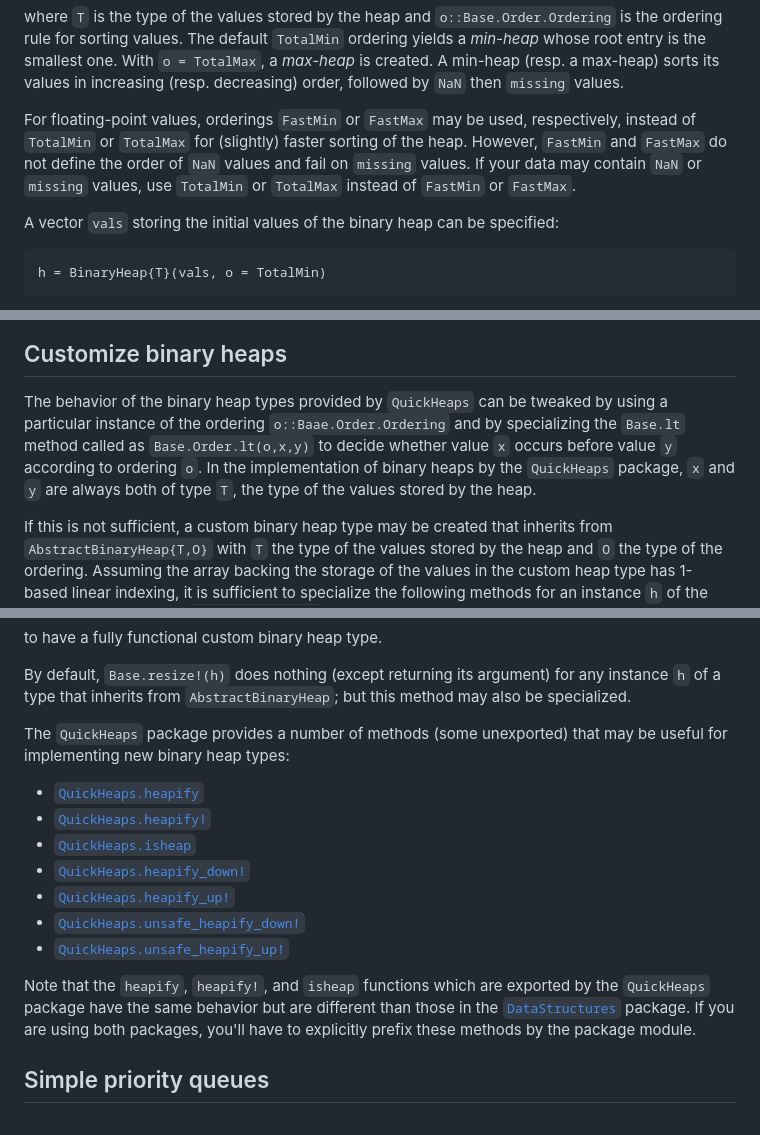
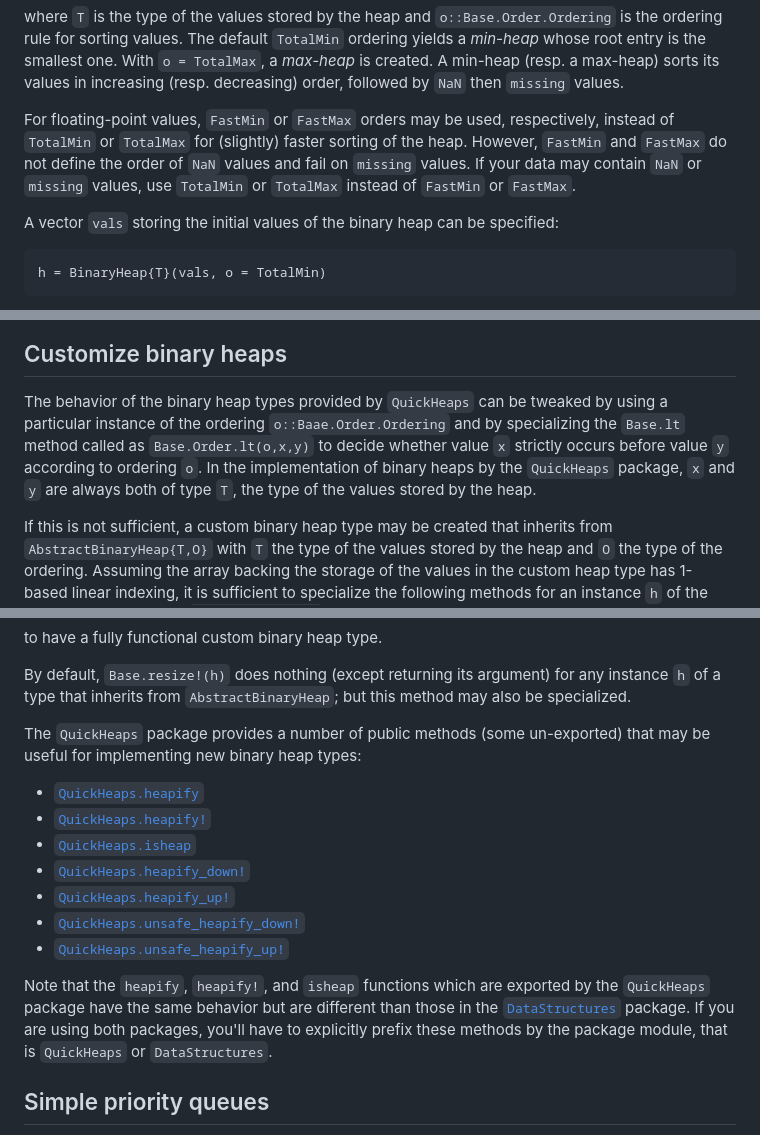
Before and after one commit to emmt/QuickHeaps.jl, a Markdown page: docs/src/binaryheaps.md, 3 parts joined by grey strips. Rendered like a GitHub page.

```diff
--- a/docs/src/binaryheaps.md
+++ b/docs/src/binaryheaps.md
@@ -25,11 +25,11 @@ root entry is the smallest one. With `o = TotalMax`, a *max-heap* is created. A
 (resp. a max-heap) sorts its values in increasing (resp. decreasing) order, followed by
 `NaN` then `missing` values.
 
-For floating-point values, orderings `FastMin` or `FastMax` may be used, respectively,
-instead of `TotalMin` or `TotalMax` for (slightly) faster sorting of the heap. However,
-`FastMin` and `FastMax` do not define the order of `NaN` values and fail on `missing`
-values. If your data may contain `NaN` or `missing` values, use `TotalMin` or `TotalMax`
-instead of `FastMin` or `FastMax`.
+For floating-point values, `FastMin` or `FastMax` orders may be used, respectively, instead
+of `TotalMin` or `TotalMax` for (slightly) faster sorting of the heap. However, `FastMin`
+and `FastMax` do not define the order of `NaN` values and fail on `missing` values. If your
+data may contain `NaN` or `missing` values, use `TotalMin` or `TotalMax` instead of
+`FastMin` or `FastMax`.
 
 A vector `vals` storing the initial values of the binary heap can be specified:
 
@@ -115,10 +115,10 @@ which yields `h`.
 
 The behavior of the binary heap types provided by `QuickHeaps` can be tweaked by using a
 particular instance of the ordering `o::Baae.Order.Ordering` and by specializing the
-`Base.lt` method called as `Base.Order.lt(o,x,y)` to decide whether value `x` occurs before
-value `y` according to ordering `o`. In the implementation of binary heaps by the
-`QuickHeaps` package, `x` and `y` are always both of type `T`, the type of the values stored
-by the heap.
+`Base.lt` method called as `Base.Order.lt(o,x,y)` to decide whether value `x` strictly
+occurs before value `y` according to ordering `o`. In the implementation of binary heaps by
+the `QuickHeaps` package, `x` and `y` are always both of type `T`, the type of the values
+stored by the heap.
 
 If this is not sufficient, a custom binary heap type may be created that inherits from
 `AbstractBinaryHeap{T,O}` with `T` the type of the values stored by the heap and `O` the
@@ -141,8 +141,8 @@ By default, `Base.resize!(h)` does nothing (except returning its argument) for a
 `h` of a type that inherits from `AbstractBinaryHeap`; but this method may also be
 specialized.
 
-The `QuickHeaps` package provides a number of methods (some unexported) that may be useful
-for implementing new binary heap types:
+The `QuickHeaps` package provides a number of public methods (some un-exported) that may be
+useful for implementing new binary heap types:
 
 - [`QuickHeaps.heapify`](@ref)
 - [`QuickHeaps.heapify!`](@ref)
@@ -152,12 +152,11 @@ for implementing new binary heap types:
 - [`QuickHeaps.unsafe_heapify_down!`](@ref)
 - [`QuickHeaps.unsafe_heapify_up!`](@ref)
 
-
 Note that the `heapify`, `heapify!`, and `isheap` functions which are exported by the
 `QuickHeaps` package have the same behavior but are different than those in the
 [`DataStructures`](https://github.com/JuliaCollections/DataStructures.jl) package. If you
 are using both packages, you'll have to explicitly prefix these methods by the package
-module.
+module, that is `QuickHeaps` or `DataStructures`.
 
 
 ## Simple priority queues
```
Also changed, not shown: NEWS.md (+4 -4 lines), docs/src/priorityqueues.md (+5 -3 lines).
